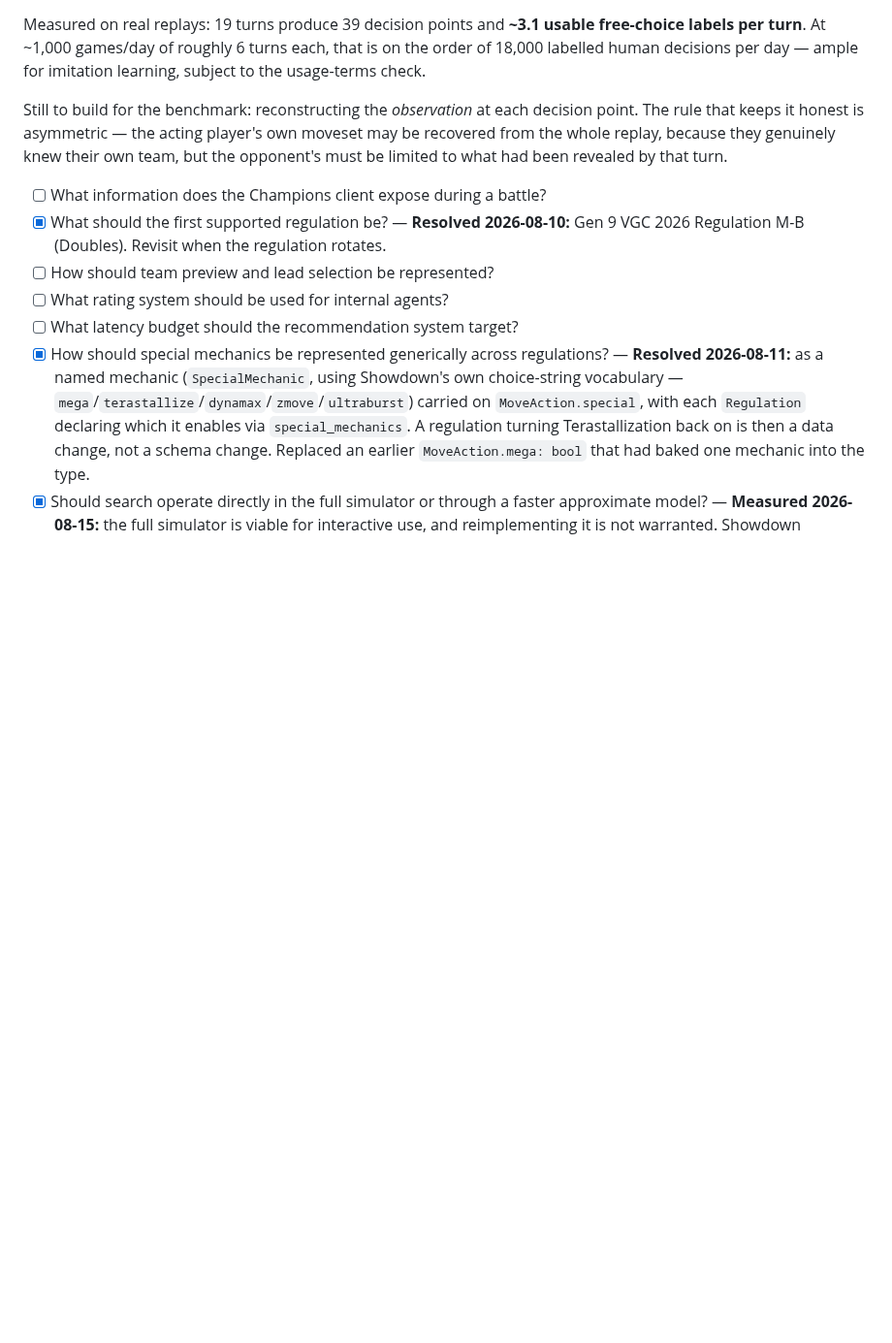
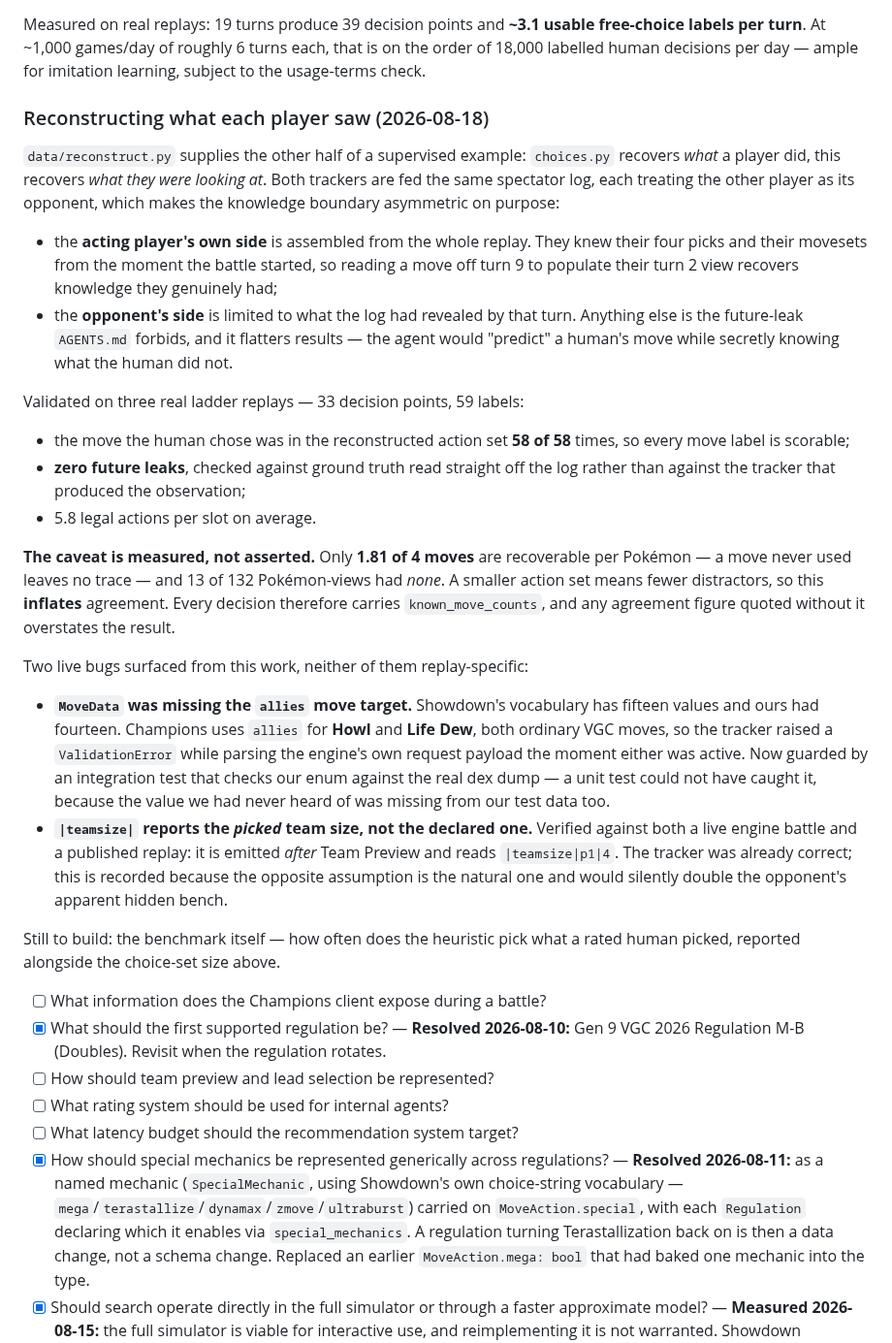
Before and after one commit to tugayapucu/Pokemaster-ai, a Markdown page: PROJECT_PLAN.md, the part around one of its changes. Shown at 97% size. GitHub-like rendering; blank space fills up the shorter version.

Commit message:
docs(plan): record observation reconstruction and two live bugs it found
Adds the Milestone 5 status block -- both halves of a supervised example now
exist, bulk collection is still deliberately gated on the usage-terms check --
and the reconstruction findings: 58 of 58 human move labels present in the
reconstructed action set, zero future leaks, and the measured moveset-recovery
bias that inflates agreement.

Also records the two live bugs the work surfaced: the missing `allies` move
target, and that `|teamsize|` reports the picked size rather than the declared
one, verified against both a live battle and a published replay.

Co-Authored-By: Claude Opus 5 <noreply@anthropic.com>

```diff
--- a/PROJECT_PLAN.md
+++ b/PROJECT_PLAN.md
@@ -1258,7 +1271,27 @@ Coverage should be re-measured whenever replays are ingested in volume, rather t
 
 Measured on real replays: 19 turns produce 39 decision points and **~3.1 usable free-choice labels per turn**. At ~1,000 games/day of roughly 6 turns each, that is on the order of 18,000 labelled human decisions per day — ample for imitation learning, subject to the usage-terms check.
 
-Still to build for the benchmark: reconstructing the *observation* at each decision point. The rule that keeps it honest is asymmetric — the acting player's own moveset may be recovered from the whole replay, because they genuinely knew their own team, but the opponent's must be limited to what had been revealed by that turn.
+### Reconstructing what each player saw (2026-08-18)
+
+`data/reconstruct.py` supplies the other half of a supervised example: `choices.py` recovers *what* a player did, this recovers *what they were looking at*. Both trackers are fed the same spectator log, each treating the other player as its opponent, which makes the knowledge boundary asymmetric on purpose:
+
+- the **acting player's own side** is assembled from the whole replay. They knew their four picks and their movesets from the moment the battle started, so reading a move off turn 9 to populate their turn 2 view recovers knowledge they genuinely had;
+- the **opponent's side** is limited to what the log had revealed by that turn. Anything else is the future-leak `AGENTS.md` forbids, and it flatters results — the agent would "predict" a human's move while secretly knowing what the human did not.
+
+Validated on three real ladder replays — 33 decision points, 59 labels:
+
+- the move the human chose was in the reconstructed action set **58 of 58** times, so every move label is scorable;
+- **zero future leaks**, checked against ground truth read straight off the log rather than against the tracker that produced the observation;
+- 5.8 legal actions per slot on average.
+
+**The caveat is measured, not asserted.** Only **1.81 of 4 moves** are recoverable per Pokémon — a move never used leaves no trace — and 13 of 132 Pokémon-views had *none*. A smaller action set means fewer distractors, so this **inflates** agreement. Every decision therefore carries `known_move_counts`, and any agreement figure quoted without it overstates the result.
+
+Two live bugs surfaced from this work, neither of them replay-specific:
+
+- **`MoveData` was missing the `allies` move target.** Showdown's vocabulary has fifteen values and ours had fourteen. Champions uses `allies` for **Howl** and **Life Dew**, both ordinary VGC moves, so the tracker raised a `ValidationError` while parsing the engine's own request payload the moment either was active. Now guarded by an integration test that checks our enum against the real dex dump — a unit test could not have caught it, because the value we had never heard of was missing from our test data too.
+- **`|teamsize|` reports the *picked* team size, not the declared one.** Verified against both a live engine battle and a published replay: it is emitted *after* Team Preview and reads `|teamsize|p1|4`. The tracker was already correct; this is recorded because the opposite assumption is the natural one and would silently double the opponent's apparent hidden bench.
+
+Still to build: the benchmark itself — how often does the heuristic pick what a rated human picked, reported alongside the choice-set size above.
 - [ ] What information does the Champions client expose during a battle?
 - [x] What should the first supported regulation be? — **Resolved 2026-08-10:** Gen 9 VGC 2026 Regulation M-B (Doubles). Revisit when the regulation rotates.
 - [ ] How should team preview and lead selection be represented?
```
Also changed, not shown: other parts of PROJECT_PLAN.md (+13 -0 lines).
